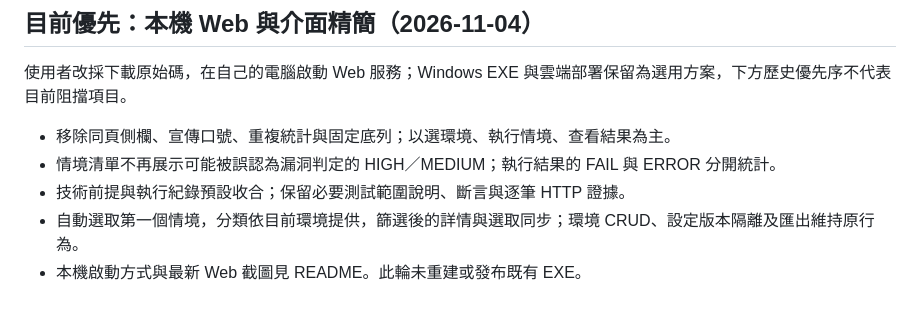
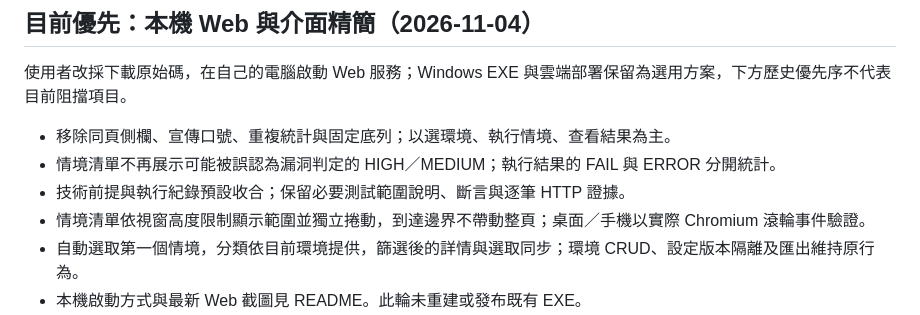
Before and after one commit to Ciren22007524/OAuth-Security-Testing-Dashboard, a Markdown page: docs/STATUS.md, the part around the change. GitHub-like rendering.

```diff
--- a/docs/STATUS.md
+++ b/docs/STATUS.md
@@ -9,6 +9,7 @@
 - 移除同頁側欄、宣傳口號、重複統計與固定底列；以選環境、執行情境、查看結果為主。
 - 情境清單不再展示可能被誤認為漏洞判定的 HIGH／MEDIUM；執行結果的 FAIL 與 ERROR 分開統計。
 - 技術前提與執行紀錄預設收合；保留必要測試範圍說明、斷言與逐筆 HTTP 證據。
+- 情境清單依視窗高度限制顯示範圍並獨立捲動，到達邊界不帶動整頁；桌面／手機以實際 Chromium 滾輪事件驗證。
 - 自動選取第一個情境，分類依目前環境提供，篩選後的詳情與選取同步；環境 CRUD、設定版本隔離及匯出維持原行為。
 - 本機啟動方式與最新 Web 截圖見 README。此輪未重建或發布既有 EXE。
 - 驗證：24 個 JS 模組語法檢查、61 個 Node 測試、完整桌面／手機 Chromium 流程及 6 項資源載入檢查通過；file: 渲染因管理政策跳過 1 項。模擬情境仍為 22 PASS／1 INCONCLUSIVE。
```
Also changed, not shown: docs/screenshots/web-ui.png, 2 other files.
